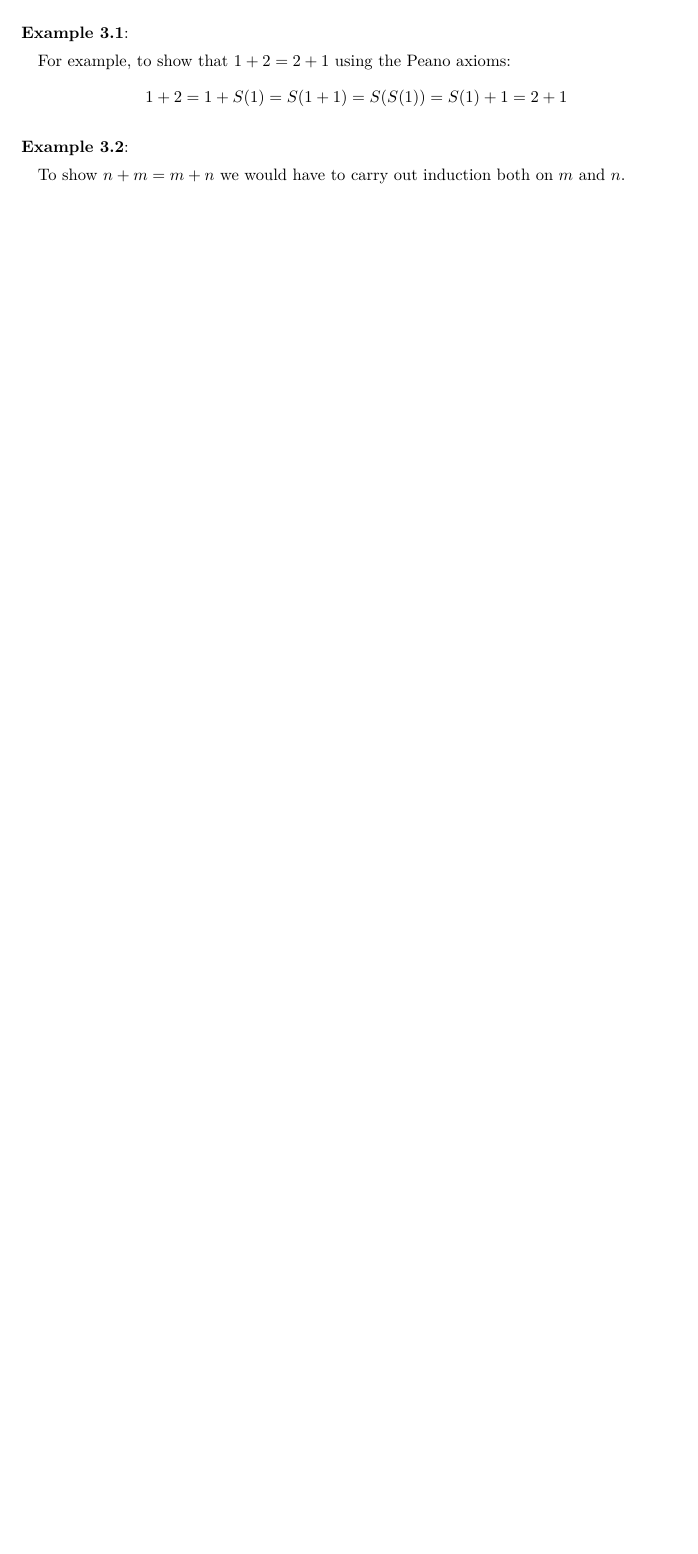
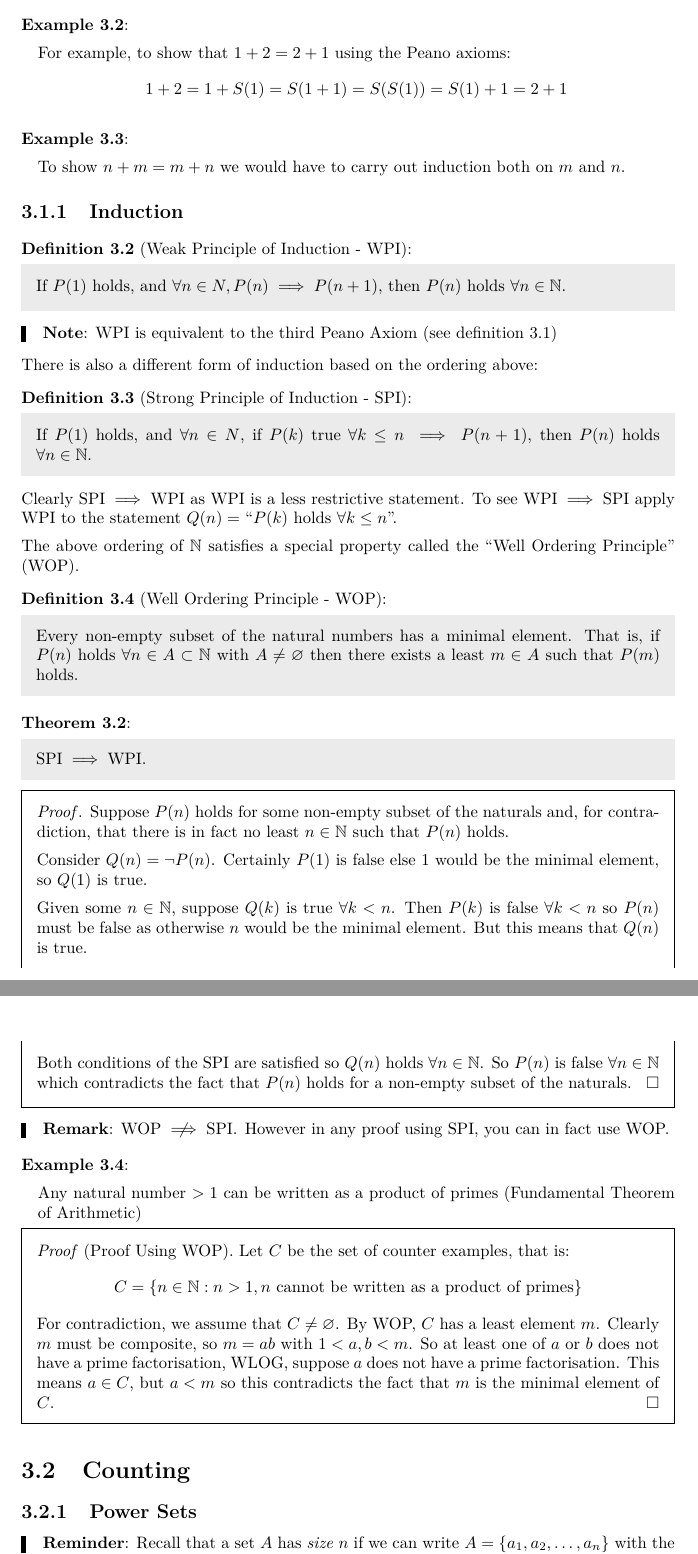
Before and after one commit to ras257/cam-notes, a LaTeX thesis (IA/michaelmas/NumbersAndSets/main.tex, which reads IA/michaelmas/NumbersAndSets/chapters/3-NaturalIntegerRational.tex): part of page 19 of 19 before the commit and two parts of pages 19 and 20 of 21 after it, the two joined at a grey line, cut so that both start at the same text, the shorter picture padded with empty space. Compiled offline with pdfLaTeX.

Commit message:
N+S lecture on 23/10/25

```diff
--- a/IA/michaelmas/NumbersAndSets/chapters/3-NaturalIntegerRational.tex
+++ b/IA/michaelmas/NumbersAndSets/chapters/3-NaturalIntegerRational.tex
@@ -49,3 +54,61 @@ For all natural numbers:
 \begin{example}
   To show $n + m = m + n$ we would have to carry out induction both on $m$ and $n$.
 \end{example}
+
+\subsection{Induction}
+\begin{definition}[Weak Principle of Induction - WPI]
+  If $P(1)$ holds, and $\forall n \in N, P(n) \implies P(n + 1)$, then $P(n)$ holds $\forall n \in \N$.
+\end{definition}
+\begin{remark}[Note]
+  WPI is equivalent to the third Peano Axiom (see \cref{naturalDef})
+\end{remark}
+There is also a different form of induction based on the ordering above:
+\begin{definition}[Strong Principle of Induction - SPI]
+  If $P(1)$ holds, and $\forall n \in N$, if $P(k)$ true $\forall k \leq n \implies P(n + 1)$, then $P(n)$ holds $\forall n \in \N$.
+\end{definition}
+Clearly $\text{SPI} \implies \text{WPI}$ as WPI is a less restrictive statement.
+To see $\text{WPI} \implies \text{SPI}$ apply WPI to the statement $Q(n) =$ ``$P(k) \text{ holds } \forall k \leq n$''.
+
+The above ordering of $\N$ satisfies a special property called the ``Well Ordering Principle'' (WOP).
+\begin{definition}[Well Ordering Principle - WOP]
+  Every non-empty subset of the natural numbers has a minimal element.
+  That is, if $P(n)$ holds $\forall n \in  A \subset \N$ with $A \neq \emptyset$ then there exists a least $m \in A$ such that $P(m)$ holds.
+\end{definition}
+\begin{theorem}
+  $\text{SPI} \implies \text{WPI}$.
+\end{theorem}
+\begin{proof}
+  Suppose $P(n)$ holds for some non-empty subset of the naturals and, for contradiction, that there is in fact no least $n \in \N$ such that $P(n)$ holds.
+
+  Consider $Q(n) = \lnot P(n)$.
+  Certainly $P(1)$ is false else $1$ would be the minimal element, so $Q(1)$ is true.
+
+  Given some $n \in \N$, suppose $Q(k)$ is true $\forall k < n$.
+  Then $P(k)$ is false $\forall k < n$ so $P(n)$ must be false as otherwise $n$ would be the minimal element.
+  But this means that $Q(n)$ is true.
+
+  Both conditions of the SPI are satisfied so $Q(n)$ holds $\forall n \in \N$.
+  So $P(n)$ is false $\forall n \in \N$ which contradicts the fact that $P(n)$ holds for a non-empty subset of the naturals.
+\end{proof}
+\begin{remark}
+  $\text{WOP} \centernot\implies \text{SPI}$.
+  However in any proof using SPI, you can in fact use WOP.
+\end{remark}
+\begin{example}
+  Any natural number $>1$ can be written as a product of primes (Fundamental Theorem of Arithmetic)
+\end{example}
+\begin{proof}[Proof Using WOP]
+  Let $C$ be the set of counter examples, that is:
+  \[
+    C = \{n \in \N: n > 1, n \text{ cannot be written as a product of primes}\}
+  \]
+  For contradiction, we assume that $C \neq \emptyset$.
+  By WOP, $C$ has a least element $m$.
+  Clearly $m$ must be composite, so $m = ab$ with $1 < a, b < m$.
+  So at least one of $a$ or $b$ does not have a prime factorisation, WLOG, suppose $a$ does not have a prime factorisation.
+  This means $a \in C$, but $a < m$ so this contradicts the fact that $m$ is the minimal element of $C$.
+\end{proof}
+\section{Counting}
+\subsection{Power Sets}
+\begin{remark}[Reminder]
+  Recall that a set $A$ has \textit{size} $n$ if we can write $A = \{a_1, a_2, \ldots, a_n\}$ with the elements $a_i$ distinct.
@@ -51,0 +118 @@ For all natural numbers:
+\end{remark}
@@ -51,0 +144 @@ For all natural numbers:
+\begin{definition}[Binomial Coefficient]
```
Also changed, not shown: IA/michaelmas/NumbersAndSets/chapters/2-SetsFunctionsRelations.tex (+1 -0 lines), IA/michaelmas/NumbersAndSets/chapters/3-NaturalIntegerRational.tex (65 more changed lines).
